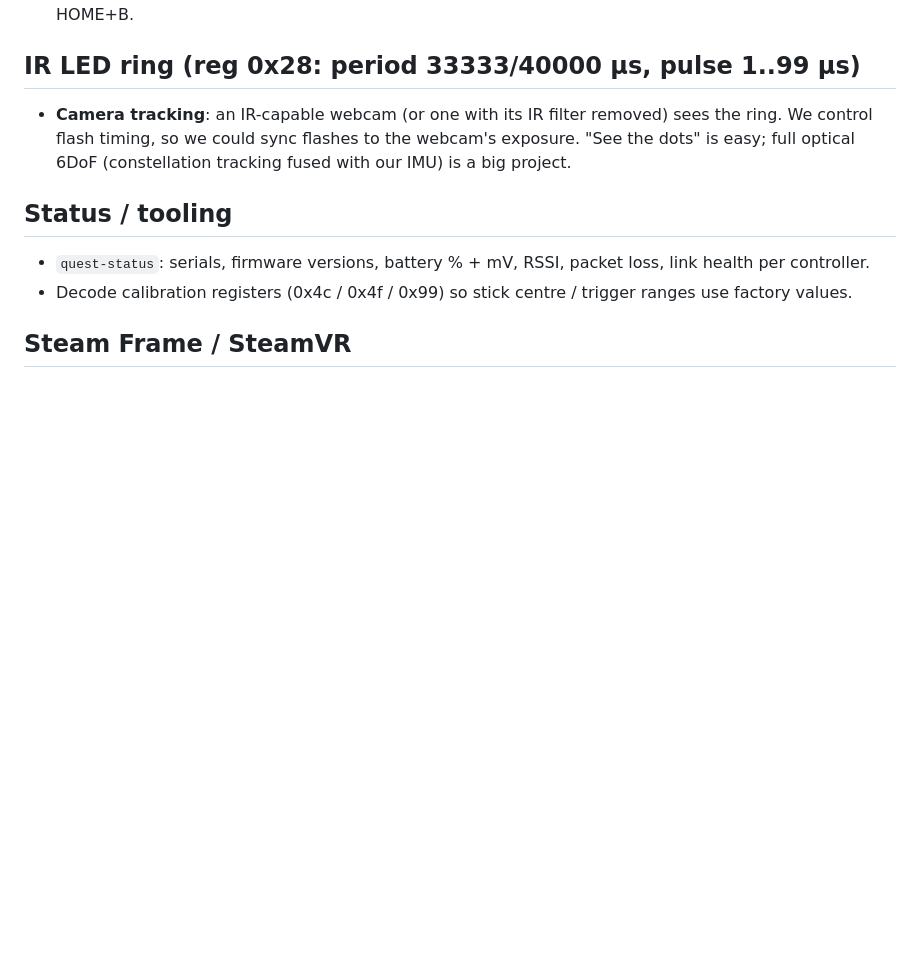
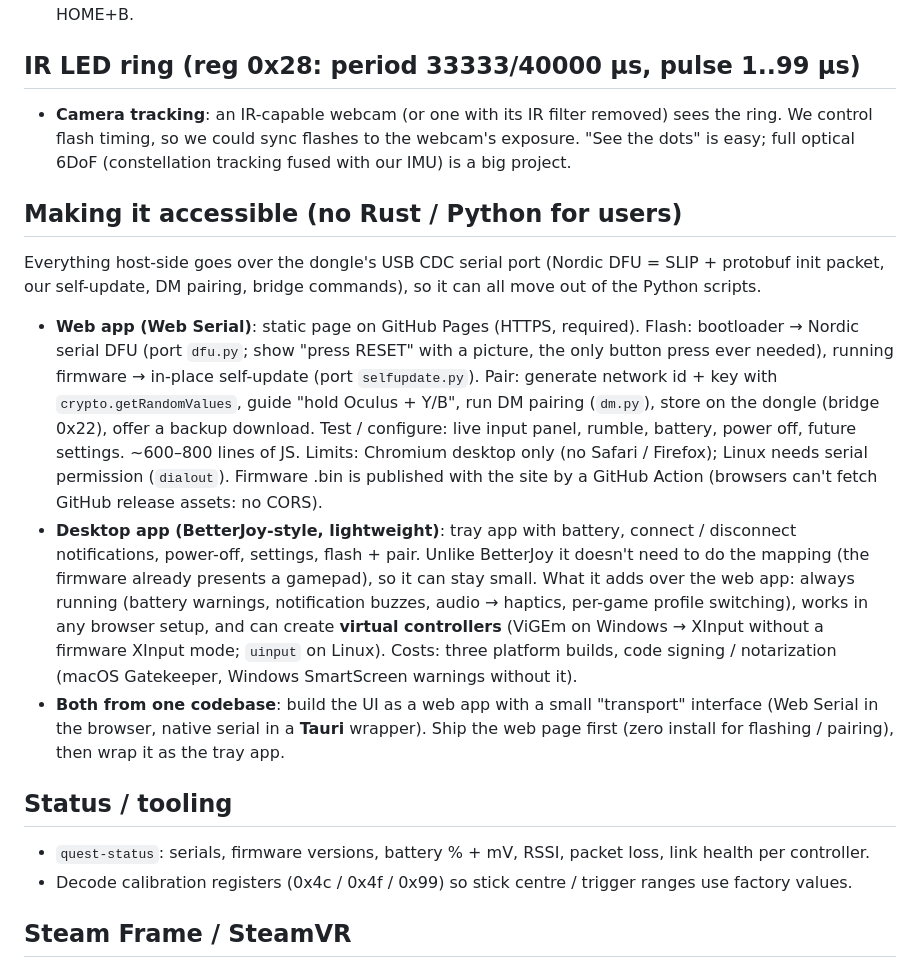
Before and after one commit to Jakey-Jakey/questpad, a Markdown page: IDEAS.md, the part around the change. Rendered like a GitHub page; blank space fills up the shorter version.

Commit message:
IDEAS: web flasher and desktop companion app

```diff
--- a/IDEAS.md
+++ b/IDEAS.md
@@ -39,6 +39,26 @@ facts (register map, protocol) live in NOTES.md too. Items here are unscoped unt
   timing, so we could sync flashes to the webcam's exposure. "See the dots" is easy; full optical 6DoF (constellation
   tracking fused with our IMU) is a big project.
 
+## Making it accessible (no Rust / Python for users)
+Everything host-side goes over the dongle's USB CDC serial port (Nordic DFU = SLIP + protobuf init packet, our
+self-update, DM pairing, bridge commands), so it can all move out of the Python scripts.
+- **Web app (Web Serial)**: static page on GitHub Pages (HTTPS, required). Flash: bootloader → Nordic serial DFU
+  (port `dfu.py`; show "press RESET" with a picture, the only button press ever needed), running firmware →
+  in-place self-update (port `selfupdate.py`). Pair: generate network id + key with `crypto.getRandomValues`,
+  guide "hold Oculus + Y/B", run DM pairing (`dm.py`), store on the dongle (bridge 0x22), offer a backup download.
+  Test / configure: live input panel, rumble, battery, power off, future settings. ~600–800 lines of JS.
+  Limits: Chromium desktop only (no Safari / Firefox); Linux needs serial permission (`dialout`). Firmware .bin is
+  published with the site by a GitHub Action (browsers can't fetch GitHub release assets: no CORS).
+- **Desktop app (BetterJoy-style, lightweight)**: tray app with battery, connect / disconnect notifications, power-off,
+  settings, flash + pair. Unlike BetterJoy it doesn't need to do the mapping (the firmware already presents a gamepad),
+  so it can stay small. What it adds over the web app: always running (battery warnings, notification buzzes,
+  audio → haptics, per-game profile switching), works in any browser setup, and can create **virtual controllers**
+  (ViGEm on Windows → XInput without a firmware XInput mode; `uinput` on Linux). Costs: three platform builds,
+  code signing / notarization (macOS Gatekeeper, Windows SmartScreen warnings without it).
+- **Both from one codebase**: build the UI as a web app with a small "transport" interface (Web Serial in the
+  browser, native serial in a **Tauri** wrapper). Ship the web page first (zero install for flashing / pairing), then
+  wrap it as the tray app.
+
 ## Status / tooling
 - `quest-status`: serials, firmware versions, battery % + mV, RSSI, packet loss, link health per controller.
 - Decode calibration registers (0x4c / 0x4f / 0x99) so stick centre / trigger ranges use factory values.
```
